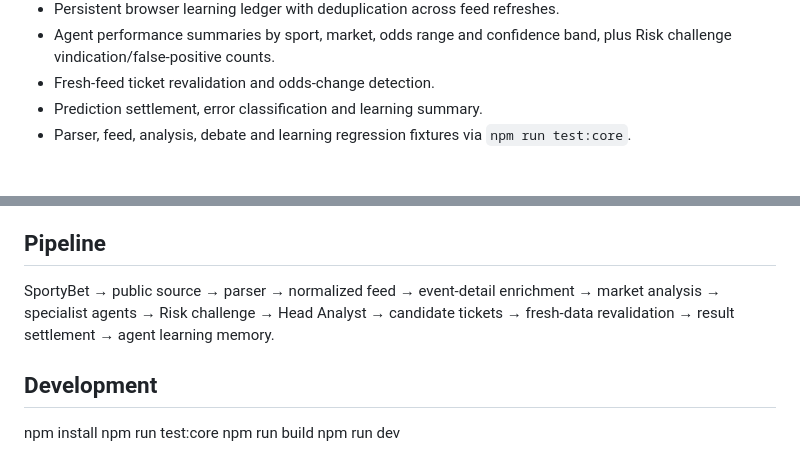
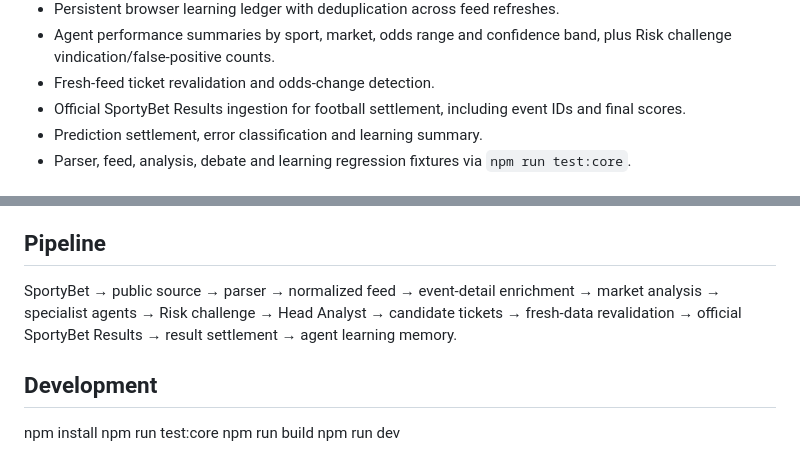
Before and after one commit to FORGEX-CL/SPORTYBET-AI-AGENT-, a Markdown page: README.md, 2 parts joined by grey strips. Drawn GitHub-style.

Commit message:
Document official SportyBet Results settlement layer

```diff
--- a/README.md
+++ b/README.md
@@ -22,6 +22,7 @@ Autonomous multi-agent sports analysis dashboard focused on SportyBet.
 - Persistent browser learning ledger with deduplication across feed refreshes.
 - Agent performance summaries by sport, market, odds range and confidence band, plus Risk challenge vindication/false-positive counts.
 - Fresh-feed ticket revalidation and odds-change detection.
+- Official SportyBet Results ingestion for football settlement, including event IDs and final scores.
 - Prediction settlement, error classification and learning summary.
 - Parser, feed, analysis, debate and learning regression fixtures via `npm run test:core`.
 
@@ -41,7 +42,7 @@ The current implementation is source-backed for football ingestion. It does not
 
 ## Pipeline
 
-SportyBet → public source → parser → normalized feed → event-detail enrichment → market analysis → specialist agents → Risk challenge → Head Analyst → candidate tickets → fresh-data revalidation → result settlement → agent learning memory.
+SportyBet → public source → parser → normalized feed → event-detail enrichment → market analysis → specialist agents → Risk challenge → Head Analyst → candidate tickets → fresh-data revalidation → official SportyBet Results → result settlement → agent learning memory.
 
 ## Development
 
```
